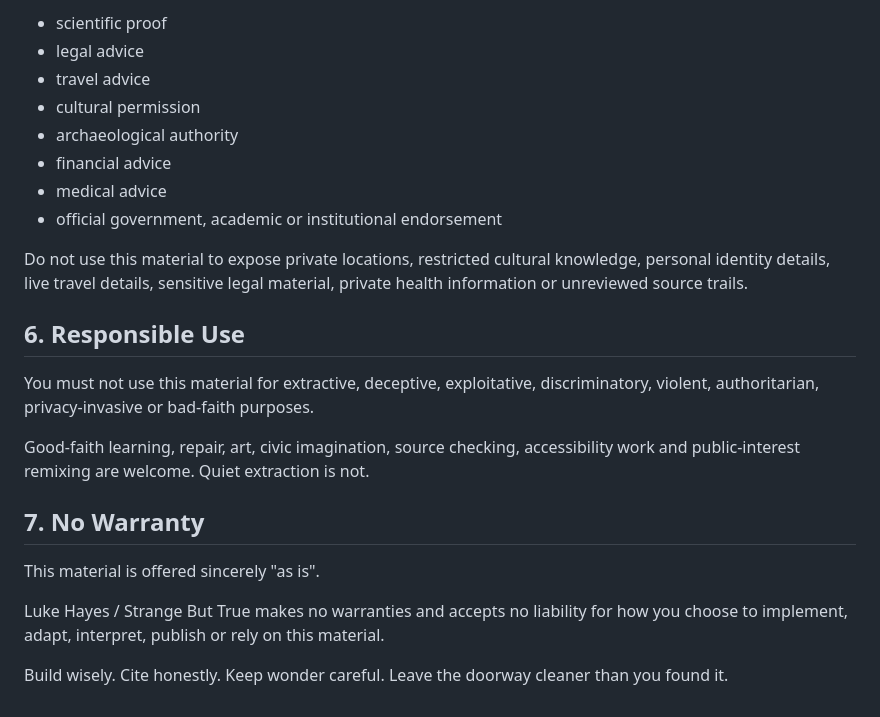
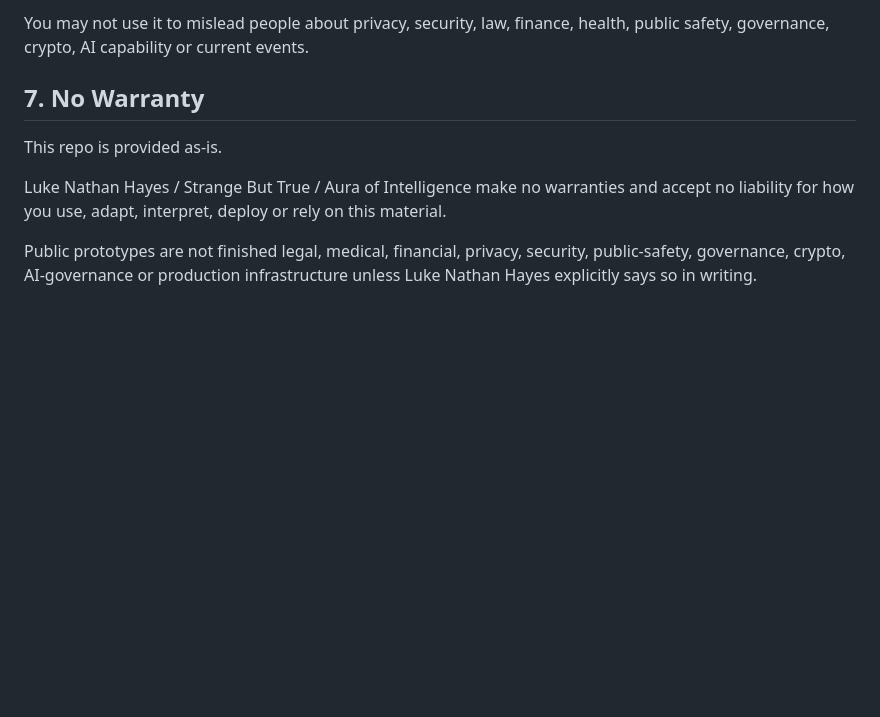
Before and after one commit to auraofintelligence/strange-but-true-cosmic-nexus, a Markdown page: LICENCE.md, the part around one of its changes. GitHub-like rendering; blank space fills up the shorter version.

```diff
--- a/LICENCE.md
+++ b/LICENCE.md
@@ -54,25 +56,10 @@ Nothing in this repository should be treated as:
 
-- scientific proof
-- legal advice
-- travel advice
-- cultural permission
-- archaeological authority
-- financial advice
-- medical advice
-- official government, academic or institutional endorsement
-
-Do not use this material to expose private locations, restricted cultural knowledge, personal identity details, live travel details, sensitive legal material, private health information or unreviewed source trails.
-
-## 6. Responsible Use
-
-You must not use this material for extractive, deceptive, exploitative, discriminatory, violent, authoritarian, privacy-invasive or bad-faith purposes.
-
-Good-faith learning, repair, art, civic imagination, source checking, accessibility work and public-interest remixing are welcome. Quiet extraction is not.
+You may not use it to mislead people about privacy, security, law, finance, health, public safety, governance, crypto, AI capability or current events.
 
 ## 7. No Warranty
 
-This material is offered sincerely "as is".
+This repo is provided as-is.
 
-Luke Hayes / Strange But True makes no warranties and accepts no liability for how you choose to implement, adapt, interpret, publish or rely on this material.
+Luke Nathan Hayes / Strange But True / Aura of Intelligence make no warranties and accept no liability for how you use, adapt, interpret, deploy or rely on this material.
 
-Build wisely. Cite honestly. Keep wonder careful. Leave the doorway cleaner than you found it.
+Public prototypes are not finished legal, medical, financial, privacy, security, public-safety, governance, crypto, AI-governance or production infrastructure unless Luke Nathan Hayes explicitly says so in writing.
```
Also changed, not shown: other parts of LICENCE.md (+31 -29 lines).
